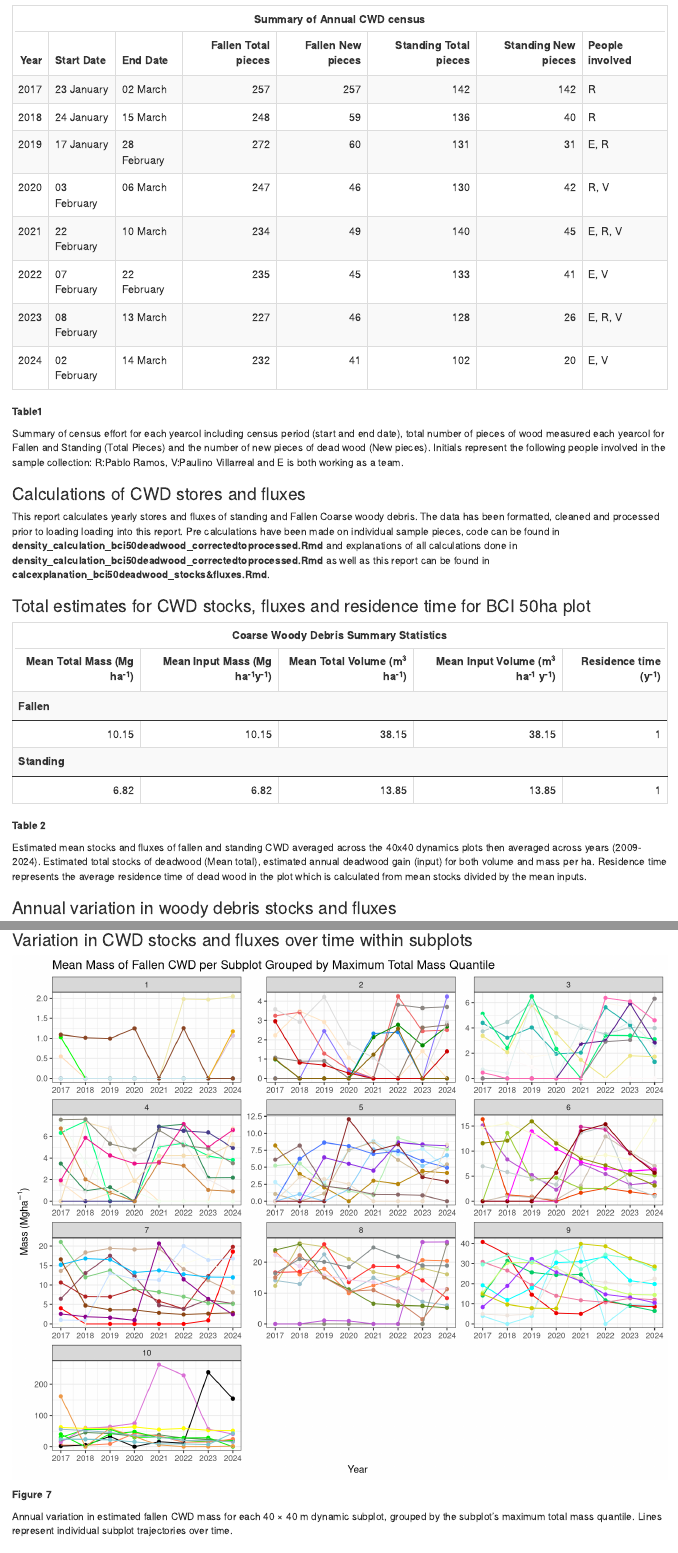
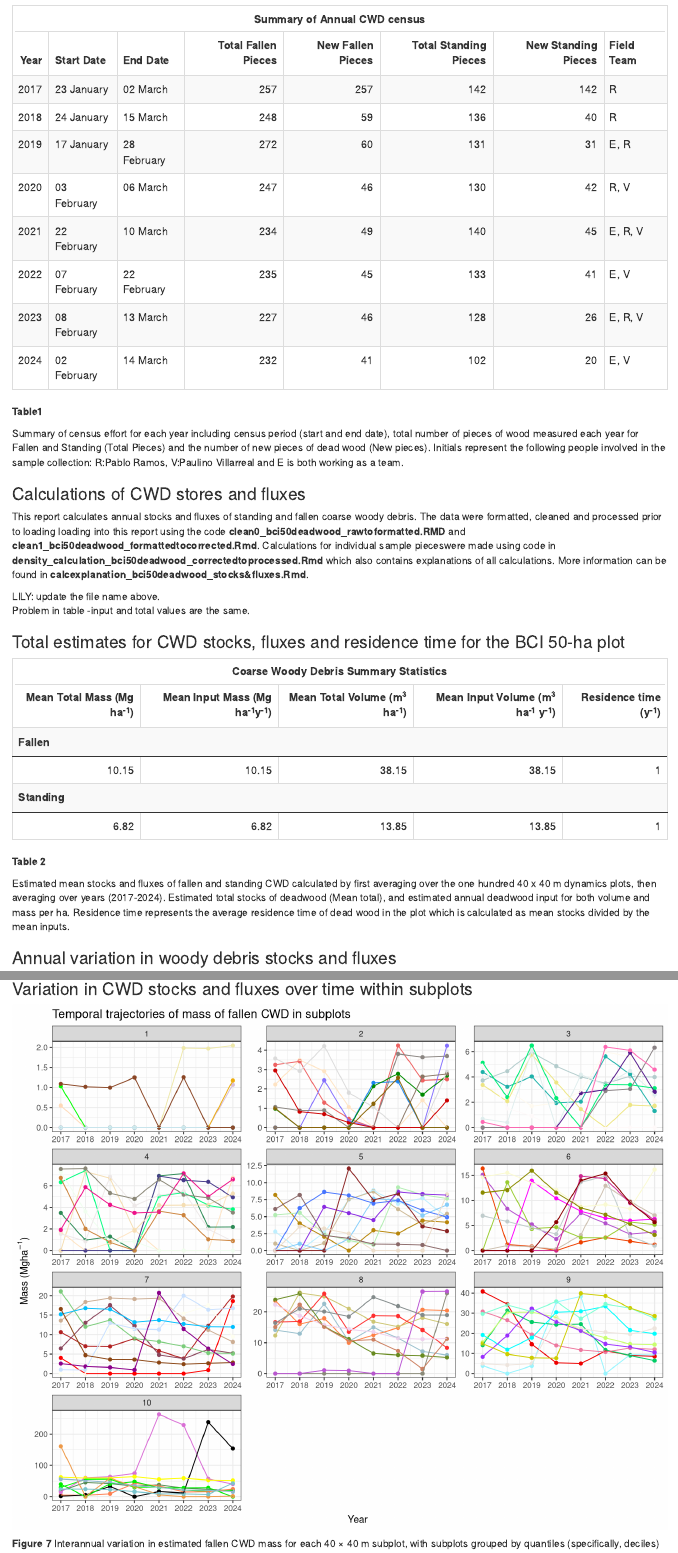
Before and after one commit to PitcherFfionLily/WoodyDebris-DataPipeline, an R Markdown document (Code/report_bci50CWD_2017-24.Rmd): the page in a window 1100 px wide, from 800 px down, and a second part further down, joined at a grey line. Rendered offline with R 4.5, knitr and Pandoc, with nearby package versions; code that draws random numbers runs with fixed seeds of ours; some code elsewhere in the file could not run offline.

Commit message:
minor revisions to report

````diff
--- a/Code/report_bci50CWD_2017-24.Rmd
+++ b/Code/report_bci50CWD_2017-24.Rmd
@@ -375,11 +375,11 @@ kable(collection_summary, format = "html", row.names = FALSE,
       col.names = c("Year",
                     "Start Date",
                     "End Date",
-                    "Fallen Total pieces",
-                    "Fallen New pieces",
-                    "Standing Total pieces",
-                    "Standing New pieces",
-                    "People involved"),
+                    "Total Fallen Pieces",
+                    "New Fallen Pieces",
+                    "Total Standing Pieces",
+                    "New Standing Pieces",
+                    "Field Team"),
   escape = FALSE) %>%
 kable_styling(bootstrap_options = c("striped", "hover", "bordered"),
                 full_width = F,
@@ -393,11 +393,15 @@ rm(collection_summary)
 **Table1**
 
 
-Summary of census effort for each yearcol including census period (start and end date), total number of pieces of wood measured each yearcol for Fallen and Standing (Total Pieces) and the number of new pieces of dead wood (New pieces). Initials represent the following people involved in the sample collection: R:Pablo Ramos, V:Paulino Villarreal and E is both working as a team.
+Summary of census effort for each year including census period (start and end date), total number of pieces of wood measured each year for Fallen and Standing (Total Pieces) and the number of new pieces of dead wood (New pieces). Initials represent the following people involved in the sample collection: R:Pablo Ramos, V:Paulino Villarreal and E is both working as a team.
 
 ### Calculations of CWD stores and fluxes
 
-This report calculates yearly stores and fluxes of standing and Fallen Coarse woody debris. The data has been formatted, cleaned and processed prior to loading loading into this report. Pre calculations have been made on individual sample pieces, code can be found in **density_calculation_bci50deadwood_correctedtoprocessed.Rmd** and explanations of all calculations done in **density_calculation_bci50deadwood_correctedtoprocessed.Rmd** as well as this report can be found in **calcexplanation_bci50deadwood_stocks&fluxes.Rmd**.
+This report calculates annual stocks and fluxes of standing and fallen coarse woody debris. The data were formatted, cleaned and processed prior to loading loading into this report using the code **clean0_bci50deadwood_rawtoformatted.RMD** and **clean1_bci50deadwood_formattedtocorrected.Rmd**. Calculations for individual sample pieceswere made using code in **density_calculation_bci50deadwood_correctedtoprocessed.Rmd** which also contains explanations of all calculations.  More information can be found in **calcexplanation_bci50deadwood_stocks&fluxes.Rmd**.
+
+LILY: update the file name above.
+Problem in table -input and total values are the same.
+
 
 
 ```{r, include=FALSE}
@@ -497,7 +501,7 @@ write.table(year_all, file = "Output/bci_CWD40_annual_estimation_17to24.txt", se
 
 
 
-### Total estimates for CWD stocks, fluxes and residence time for BCI 50ha plot
+### Total estimates for CWD stocks, fluxes and residence time for the BCI 50-ha plot
 
 ```{r, include=FALSE}
 # Compute mean annual total stock and input (volume and mass), and calculate residence time
@@ -547,7 +551,7 @@ kable(total_means, format = "html", row.names=FALSE, digits=2,
 
 **Table 2**
 
-Estimated mean stocks and fluxes of fallen and standing CWD averaged across the 40x40 dynamics plots then averaged across years (2009-2024). Estimated total stocks of deadwood (Mean total), estimated annual deadwood gain (input) for both volume and mass per ha. Residence time represents the average residence time of dead wood in the plot which is calculated from mean stocks divided by the mean inputs.
+Estimated mean stocks and fluxes of fallen and standing CWD calculated by first averaging over the one hundred 40 x 40 m dynamics plots, then averaging over years (2017-2024). Estimated total stocks of deadwood (Mean total), and estimated annual deadwood input for both volume and mass per ha. Residence time represents the average residence time of dead wood in the plot which is calculated as mean stocks divided by the mean inputs.
 
 
 ### Annual variation in woody debris stocks and fluxes
@@ -763,7 +767,7 @@ ggplot(subplot_fallen, aes (x=yearcol, y=mass.Mg.ha, colour = subplot_code))+
 geom_point()+
 geom_line()+
 facet_wrap("mass_group",scales = "free", ncol=3)+
-labs(title = "Mean Mass of Fallen CWD per Subplot Grouped by Maximum Total Mass Quantile",
+labs(title = "Temporal trajectories of mass of fallen CWD in subplots",
       x = "Year",
       y = expression(paste("Mass (Mgha"^{-1},")"))) +
 theme_bw() +
@@ -778,8 +782,7 @@ scale_colour_manual(values = sampled_colors)
 
 
 **Figure 7**
-
-Annual variation in estimated fallen CWD mass for each 40 × 40 m dynamic subplot, grouped by the subplot's maximum total mass quantile. Lines represent individual subplot trajectories over time.
+Interannual variation in estimated fallen CWD mass for each 40 × 40 m subplot, with subplots grouped by quantiles (specifically, deciles) of maximum total mass (for readability). Lines represent individual subplot trajectories over time. Note that the y axes differ for different groups of subplots.
 
 
 
````
Also changed, not shown: Code/report_bci50CWD_2017-24.Rmd (8 more changed lines).
